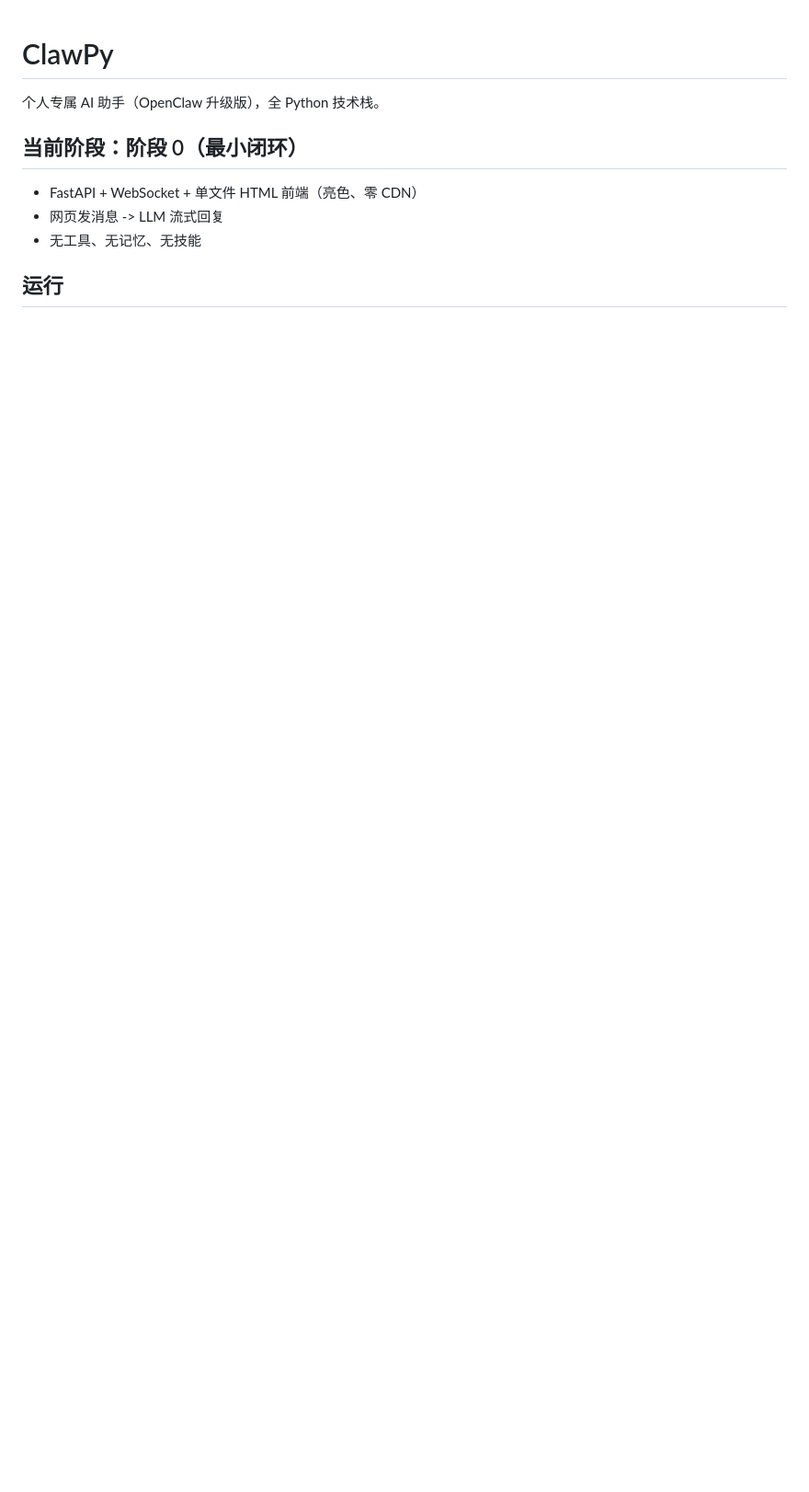
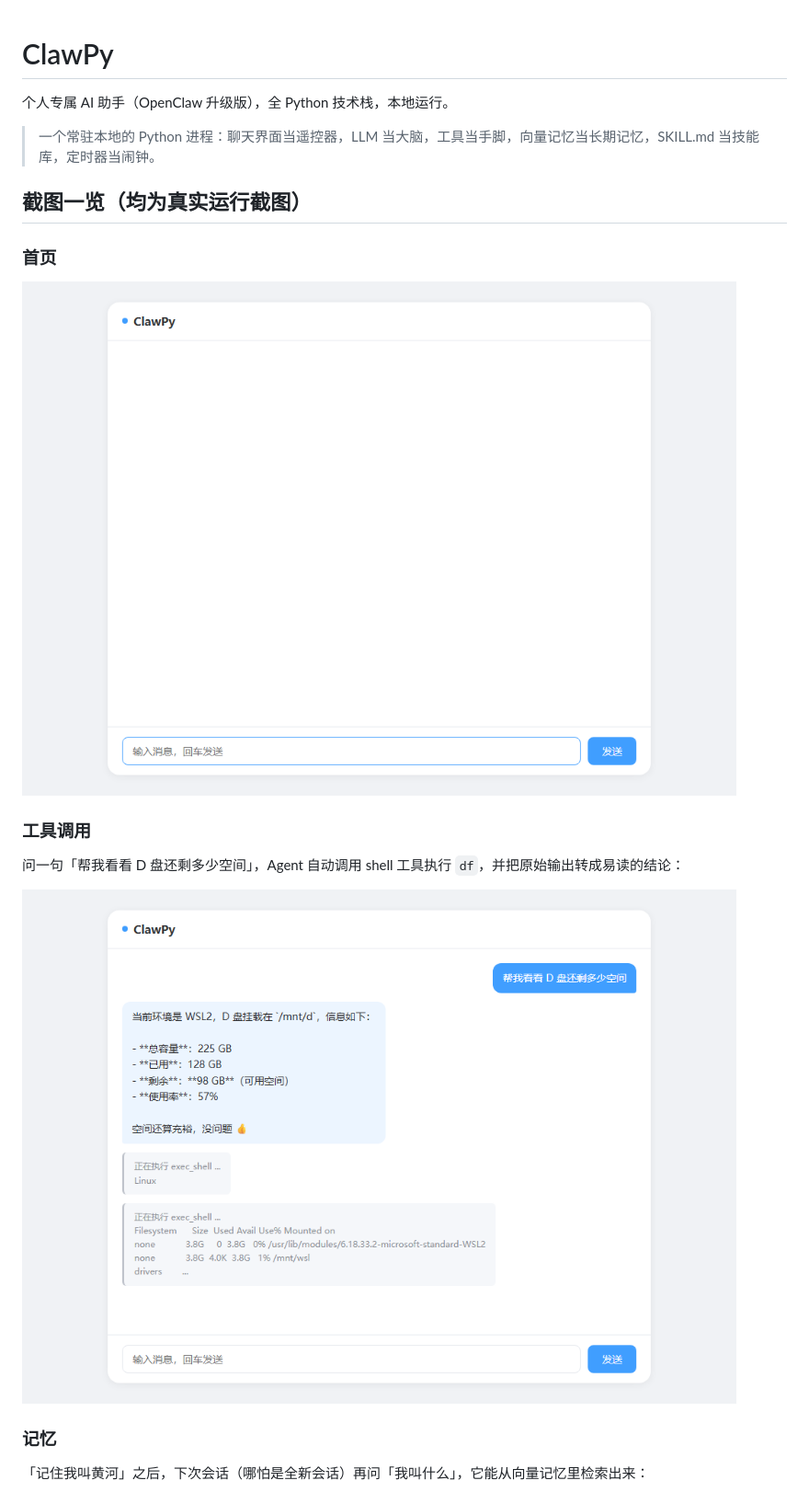
Before and after one commit to Hh-all/Hhclaw, a Markdown page: README.md, the part around one of its changes. Shown at 92% size. Rendered like a GitHub page; pictures changed too: docs/screenshots/01-home.png (added), docs/screenshots/02-tool.png (added); blank space fills up the shorter version.

Commit message:
README图文并茂(4张真实截图)+Playwright截图脚本(CDP方案)

```diff
--- a/README.md
+++ b/README.md
@@ -1,11 +1,22 @@
 # ClawPy
 
-个人专属 AI 助手（OpenClaw 升级版），全 Python 技术栈。
+个人专属 AI 助手（OpenClaw 升级版），全 Python 技术栈，本地运行。
 
-## 当前阶段：阶段 0（最小闭环）
+> 一个常驻本地的 Python 进程：聊天界面当遥控器，LLM 当大脑，工具当手脚，向量记忆当长期记忆，SKILL.md 当技能库，定时器当闹钟。
 
-- FastAPI + WebSocket + 单文件 HTML 前端（亮色、零 CDN）
-- 网页发消息 -> LLM 流式回复
-- 无工具、无记忆、无技能
+## 截图一览（均为真实运行截图）
 
-## 运行
+### 首页
+
+![首页](docs/screenshots/01-home.png)
+
+### 工具调用
+
+问一句「帮我看看 D 盘还剩多少空间」，Agent 自动调用 shell 工具执行 `df`，并把原始输出转成易读的结论：
+
+![工具调用](docs/screenshots/02-tool.png)
+
+### 记忆
+
+「记住我叫黄河」之后，下次会话（哪怕是全新会话）再问「我叫什么」，它能从向量记忆里检索出来：
+
```
Also changed, not shown: other parts of README.md (+81 -13 lines), docs/screenshots/03-memory.png (added), docs/screenshots/04-multiagent.png (added), 3 other files.
